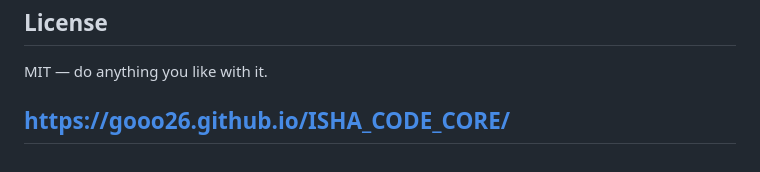
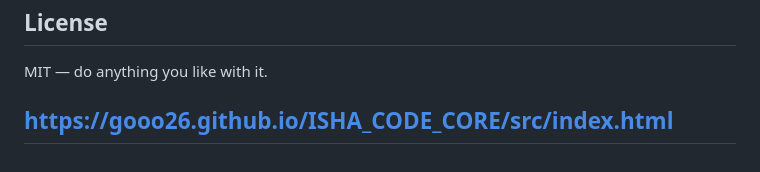
Before and after one commit to gooo26/ISHA_CODE_CORE, a Markdown page: README.md, the part around the change. Rendered like a GitHub page.

Commit message:
Update link to ISHA_CODE_CORE index page

```diff
--- a/README.md
+++ b/README.md
@@ -91,4 +91,4 @@ MIT — do anything you like with it.
 
 
 
-## https://gooo26.github.io/ISHA_CODE_CORE/
+## https://gooo26.github.io/ISHA_CODE_CORE/src/index.html
```
